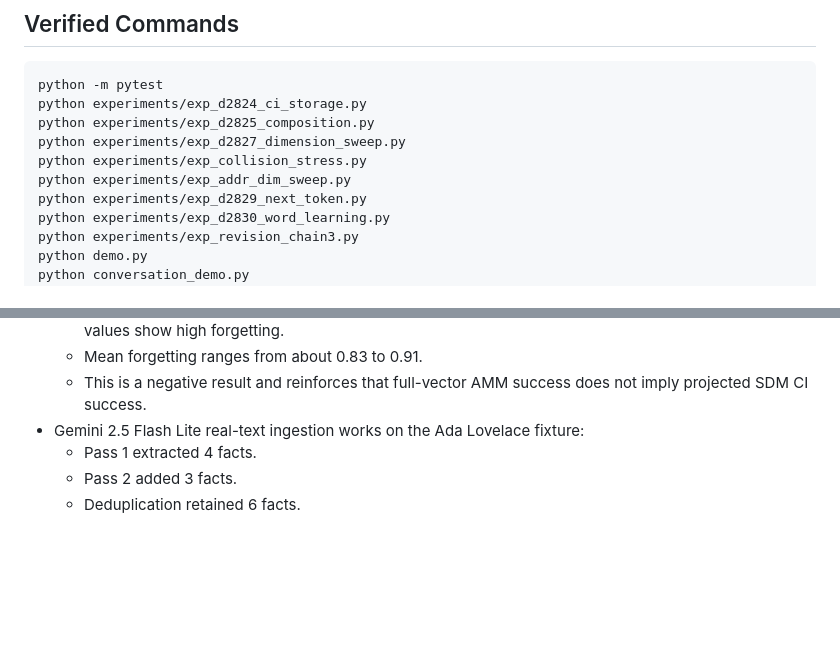
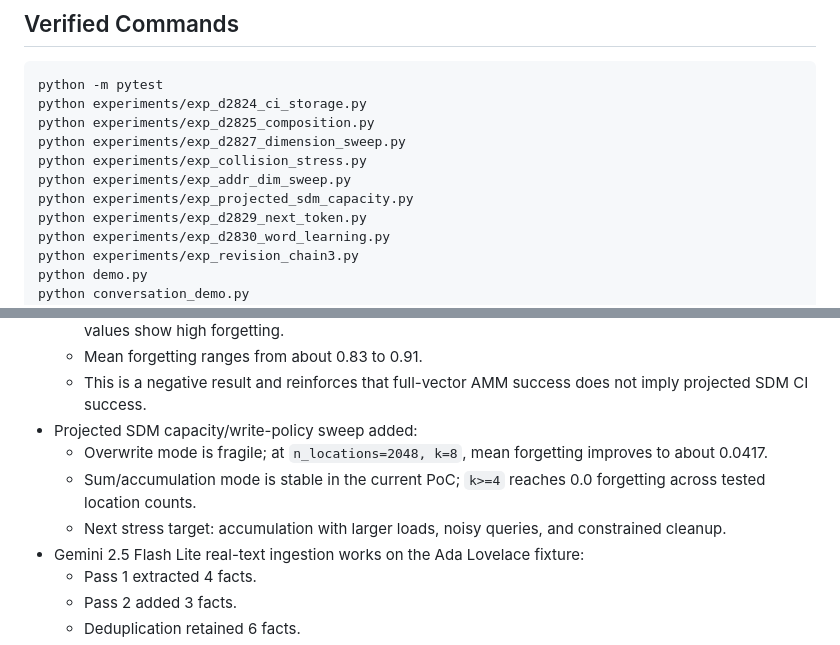
Before and after one commit to compsmart/compositional-memory-machine, a Markdown page: reports/poc_results.md, 2 parts joined by grey strips. GitHub-like rendering; blank space fills up the shorter version.

Commit message:
docs: record projected SDM capacity findings

```diff
--- a/reports/poc_results.md
+++ b/reports/poc_results.md
@@ -11,6 +11,7 @@ python experiments/exp_d2825_composition.py
 python experiments/exp_d2827_dimension_sweep.py
 python experiments/exp_collision_stress.py
 python experiments/exp_addr_dim_sweep.py
+python experiments/exp_projected_sdm_capacity.py
 python experiments/exp_d2829_next_token.py
 python experiments/exp_d2830_word_learning.py
 python experiments/exp_revision_chain3.py
@@ -34,6 +35,10 @@ python real_text_demo.py
   - With overwrite-style writes, `n_locations=512`, `k=8`, and 5 domains x 40 facts, all tested `addr_dim` values show high forgetting.
   - Mean forgetting ranges from about 0.83 to 0.91.
   - This is a negative result and reinforces that full-vector AMM success does not imply projected SDM CI success.
+- Projected SDM capacity/write-policy sweep added:
+  - Overwrite mode is fragile; at `n_locations=2048, k=8`, mean forgetting improves to about 0.0417.
+  - Sum/accumulation mode is stable in the current PoC; `k>=4` reaches 0.0 forgetting across tested location counts.
+  - Next stress target: accumulation with larger loads, noisy queries, and constrained cleanup.
 - Gemini 2.5 Flash Lite real-text ingestion works on the Ada Lovelace fixture:
   - Pass 1 extracted 4 facts.
   - Pass 2 added 3 facts.
```
Also changed, not shown: reports/projected_sdm_capacity.md (added, +101 -0 lines).
